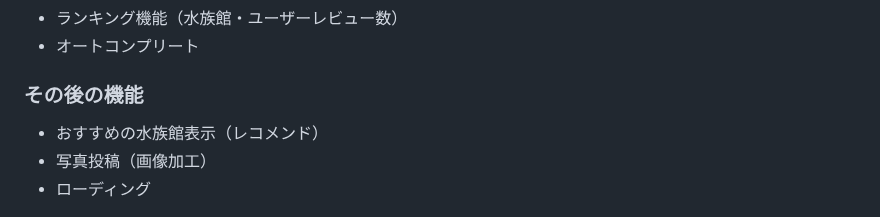
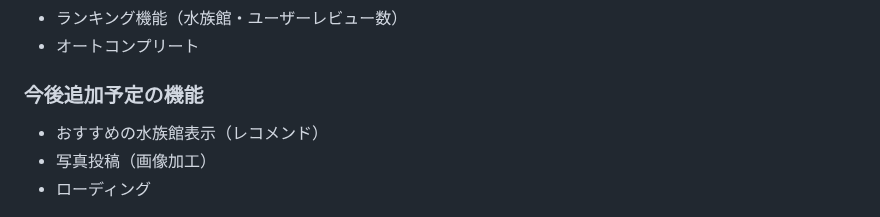
Before and after one commit to shinoomata/Aqua_voyage, a Markdown page: README.md, the part around the change. Drawn GitHub-style.

```diff
--- a/README.md
+++ b/README.md
@@ -71,7 +71,7 @@ https://drive.google.com/file/d/1r17ruJXx3ZinofIrMx_hzifHFkDK7_Pr/view?usp=shari
 * ランキング機能（水族館・ユーザーレビュー数）
 * オートコンプリート
 
-### その後の機能
+### 今後追加予定の機能
 * おすすめの水族館表示（レコメンド）
 * 写真投稿（画像加工）
 * ローディング
```
